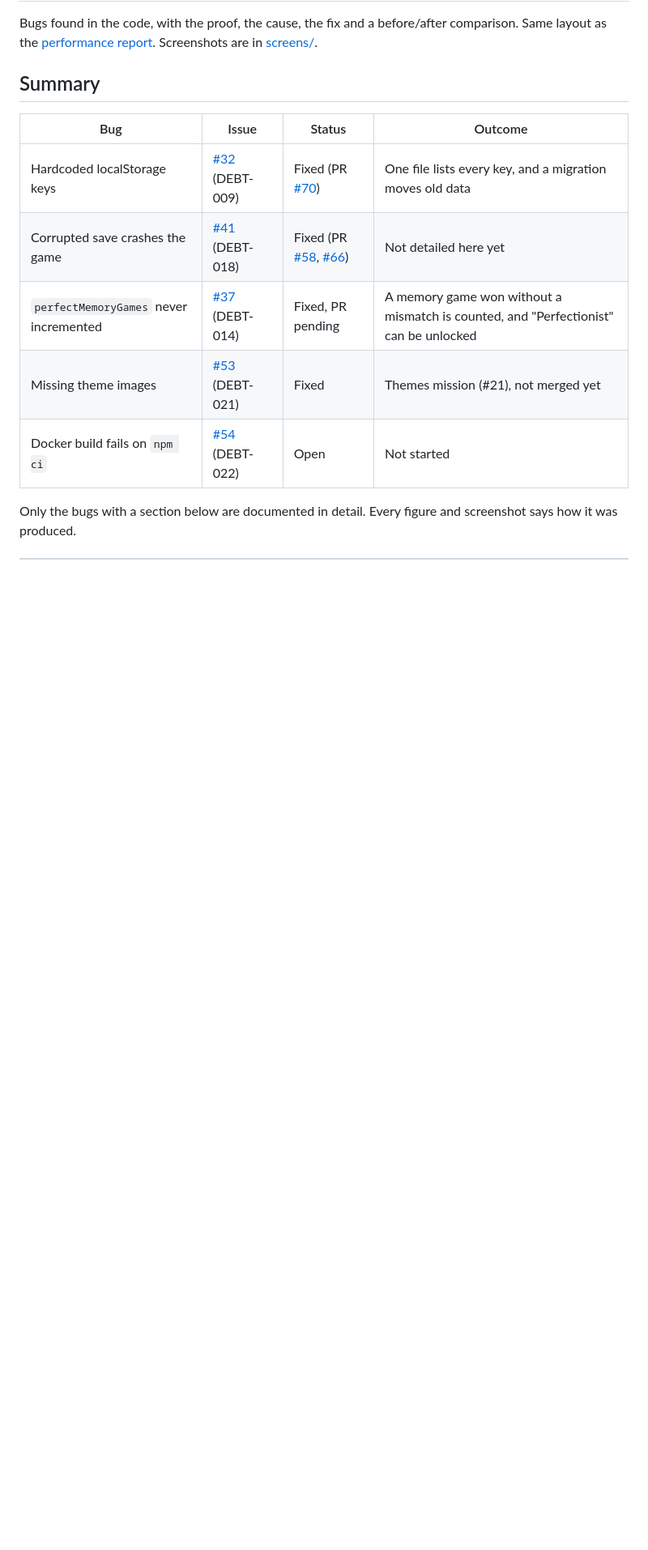
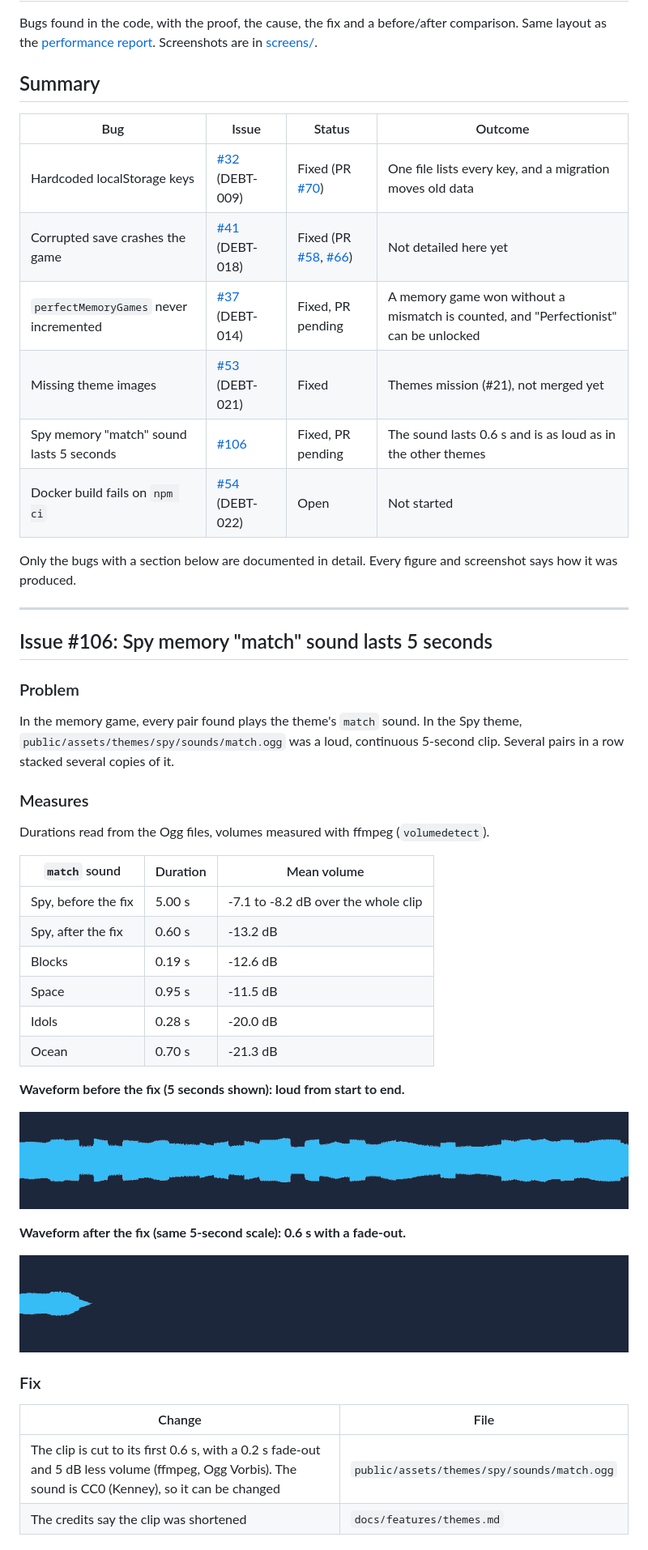
Before and after one commit to 0x11semprez/codewash, a Markdown page: docs/bugs/Bugs.md, the part around one of its changes. Shown at 81% size. Drawn GitHub-style; pictures changed too: docs/bugs/screens/issue-106-1-before-spy-match-sound.png (added), docs/bugs/screens/issue-106-2-after-spy-match-sound.png (added); blank space fills up the shorter version.

Commit message:
fix: shorten the Spy memory match sound to 0.6 s (#106)

```diff
--- a/docs/bugs/Bugs.md
+++ b/docs/bugs/Bugs.md
@@ -10,6 +10,44 @@ Bugs found in the code, with the proof, the cause, the fix and a before/after co
 | Corrupted save crashes the game | [#41](https://github.com/0x11semprez/codewash/issues/41) (DEBT-018) | Fixed (PR [#58](https://github.com/0x11semprez/codewash/pull/58), [#66](https://github.com/0x11semprez/codewash/pull/66)) | Not detailed here yet |
 | `perfectMemoryGames` never incremented | [#37](https://github.com/0x11semprez/codewash/issues/37) (DEBT-014) | Fixed, PR pending | A memory game won without a mismatch is counted, and "Perfectionist" can be unlocked |
 | Missing theme images | [#53](https://github.com/0x11semprez/codewash/issues/53) (DEBT-021) | Fixed | Themes mission (#21), not merged yet |
+| Spy memory "match" sound lasts 5 seconds | [#106](https://github.com/0x11semprez/codewash/issues/106) | Fixed, PR pending | The sound lasts 0.6 s and is as loud as in the other themes |
 | Docker build fails on `npm ci` | [#54](https://github.com/0x11semprez/codewash/issues/54) (DEBT-022) | Open | Not started |
 
 Only the bugs with a section below are documented in detail. Every figure and screenshot says how it was produced.
+
+---
+
+## Issue #106: Spy memory "match" sound lasts 5 seconds
+
+### Problem
+
+In the memory game, every pair found plays the theme's `match` sound. In the Spy theme, `public/assets/themes/spy/sounds/match.ogg` was a loud, continuous 5-second clip. Several pairs in a row stacked several copies of it.
+
+### Measures
+
+Durations read from the Ogg files, volumes measured with ffmpeg (`volumedetect`).
+
+| `match` sound | Duration | Mean volume |
+| --- | --- | --- |
+| Spy, before the fix | 5.00 s | -7.1 to -8.2 dB over the whole clip |
+| Spy, after the fix | 0.60 s | -13.2 dB |
+| Blocks | 0.19 s | -12.6 dB |
+| Space | 0.95 s | -11.5 dB |
+| Idols | 0.28 s | -20.0 dB |
+| Ocean | 0.70 s | -21.3 dB |
+
+**Waveform before the fix (5 seconds shown): loud from start to end.**
+
+![Waveform of the Spy match sound before the fix](screens/issue-106-1-before-spy-match-sound.png)
+
+**Waveform after the fix (same 5-second scale): 0.6 s with a fade-out.**
+
+![Waveform of the Spy match sound after the fix](screens/issue-106-2-after-spy-match-sound.png)
+
+### Fix
+
+| Change | File |
+| --- | --- |
+| The clip is cut to its first 0.6 s, with a 0.2 s fade-out and 5 dB less volume (ffmpeg, Ogg Vorbis). The sound is CC0 (Kenney), so it can be changed | `public/assets/themes/spy/sounds/match.ogg` |
+| The credits say the clip was shortened | `docs/features/themes.md` |
+
```
Also changed, not shown: other parts of docs/bugs/Bugs.md (+12 -0 lines), docs/features/themes.md (+1 -1 lines), 2 other files.
